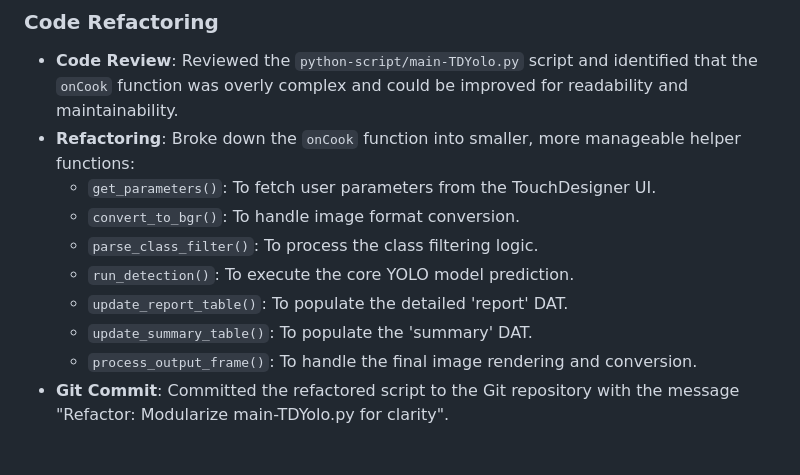
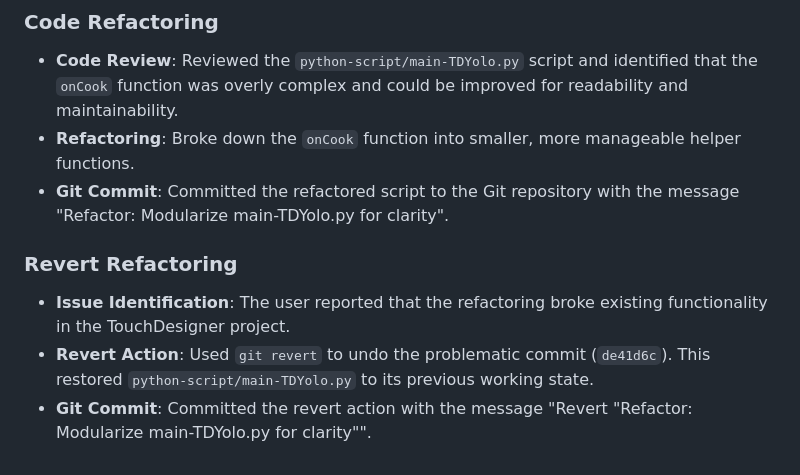
Before and after one commit to patrickhartono/TDYolo, a Markdown page: GeminiCLI-History.md, the part around the change. Drawn GitHub-style.

Commit message:
Docs: Update history with revert details

```diff
--- a/GeminiCLI-History.md
+++ b/GeminiCLI-History.md
@@ -26,12 +26,10 @@ This document logs all interactions and changes made to the TDYolo project throu
 
 ### Code Refactoring
 - **Code Review**: Reviewed the `python-script/main-TDYolo.py` script and identified that the `onCook` function was overly complex and could be improved for readability and maintainability.
-- **Refactoring**: Broke down the `onCook` function into smaller, more manageable helper functions:
-    - `get_parameters()`: To fetch user parameters from the TouchDesigner UI.
-    - `convert_to_bgr()`: To handle image format conversion.
-    - `parse_class_filter()`: To process the class filtering logic.
-    - `run_detection()`: To execute the core YOLO model prediction.
-    - `update_report_table()`: To populate the detailed 'report' DAT.
-    - `update_summary_table()`: To populate the 'summary' DAT.
-    - `process_output_frame()`: To handle the final image rendering and conversion.
+- **Refactoring**: Broke down the `onCook` function into smaller, more manageable helper functions.
 - **Git Commit**: Committed the refactored script to the Git repository with the message "Refactor: Modularize main-TDYolo.py for clarity".
+
+### Revert Refactoring
+- **Issue Identification**: The user reported that the refactoring broke existing functionality in the TouchDesigner project.
+- **Revert Action**: Used `git revert` to undo the problematic commit (`de41d6c`). This restored `python-script/main-TDYolo.py` to its previous working state.
+- **Git Commit**: Committed the revert action with the message "Revert \"Refactor: Modularize main-TDYolo.py for clarity\"".
```
